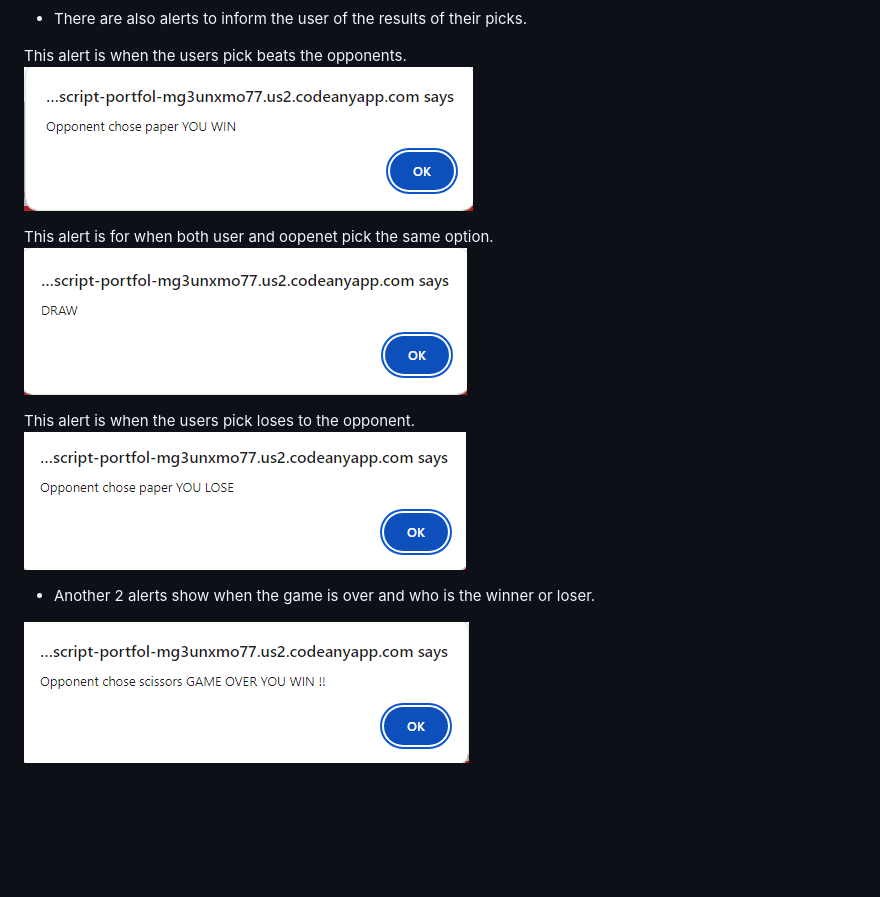
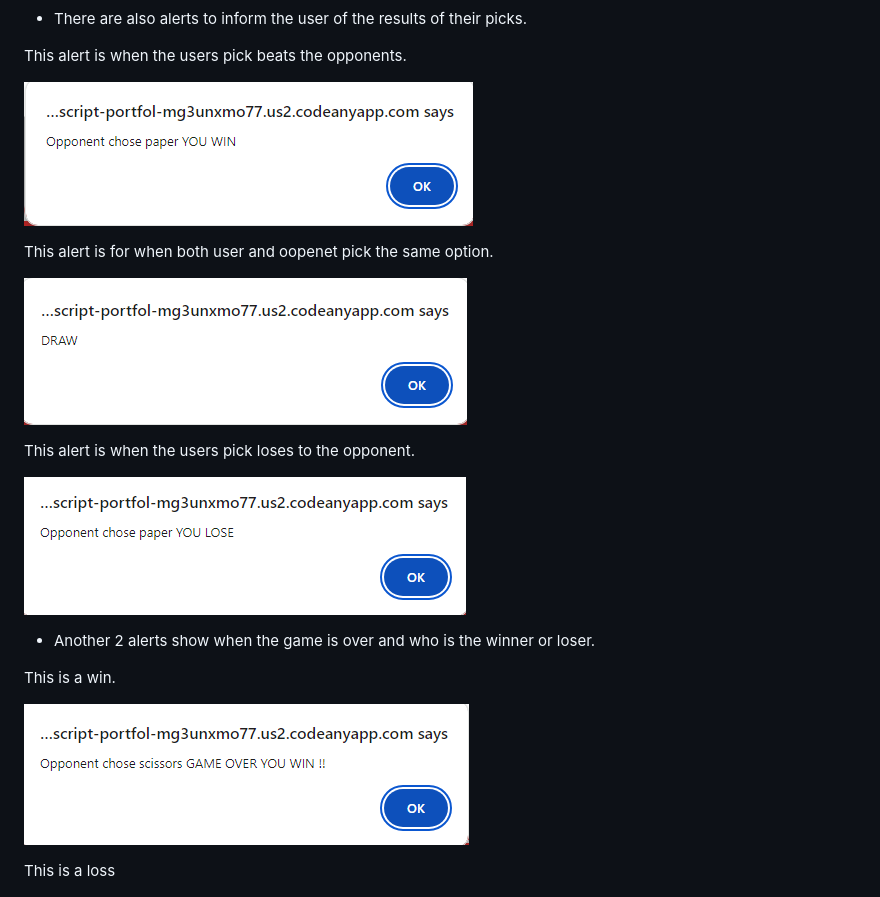
Before and after one commit to 0w3nM/javascript_portfolio_2_project_rock_paper_scissors_game, a Markdown page: README.md, the part around the change printed below. Drawn GitHub-style; blank space fills up the shorter version.

Commit message:
Updated visuals to  the features section in README

```diff
--- a/README.md
+++ b/README.md
@@ -72,17 +72,24 @@ This game is targeted at all age groups that simply wish to pass the time with t
 * There are also alerts to inform the user of the results of their picks.
 
 This alert is when the users pick beats the opponents.
+
 ![User Win](assets/images/win_alert.png)
 
 This alert is for when both user and oopenet pick the same option.
+
 ![User draw](assets/images/draw_alert.png)
 
 This alert is when the users pick loses to the opponent.
+
 ![User Loss](assets/images/loss_alert.png)
 
 * Another 2 alerts show when the game is over and who is the winner or loser.
 
+This is a win.
+
 ![Match Win](assets/images/game_win_alert.png)
+
+This is a loss
 
 ![Match Loss](assets/images/game_loss_alert.png)
 
```
Also changed, not shown: other parts of README.md (+2 -2 lines).
